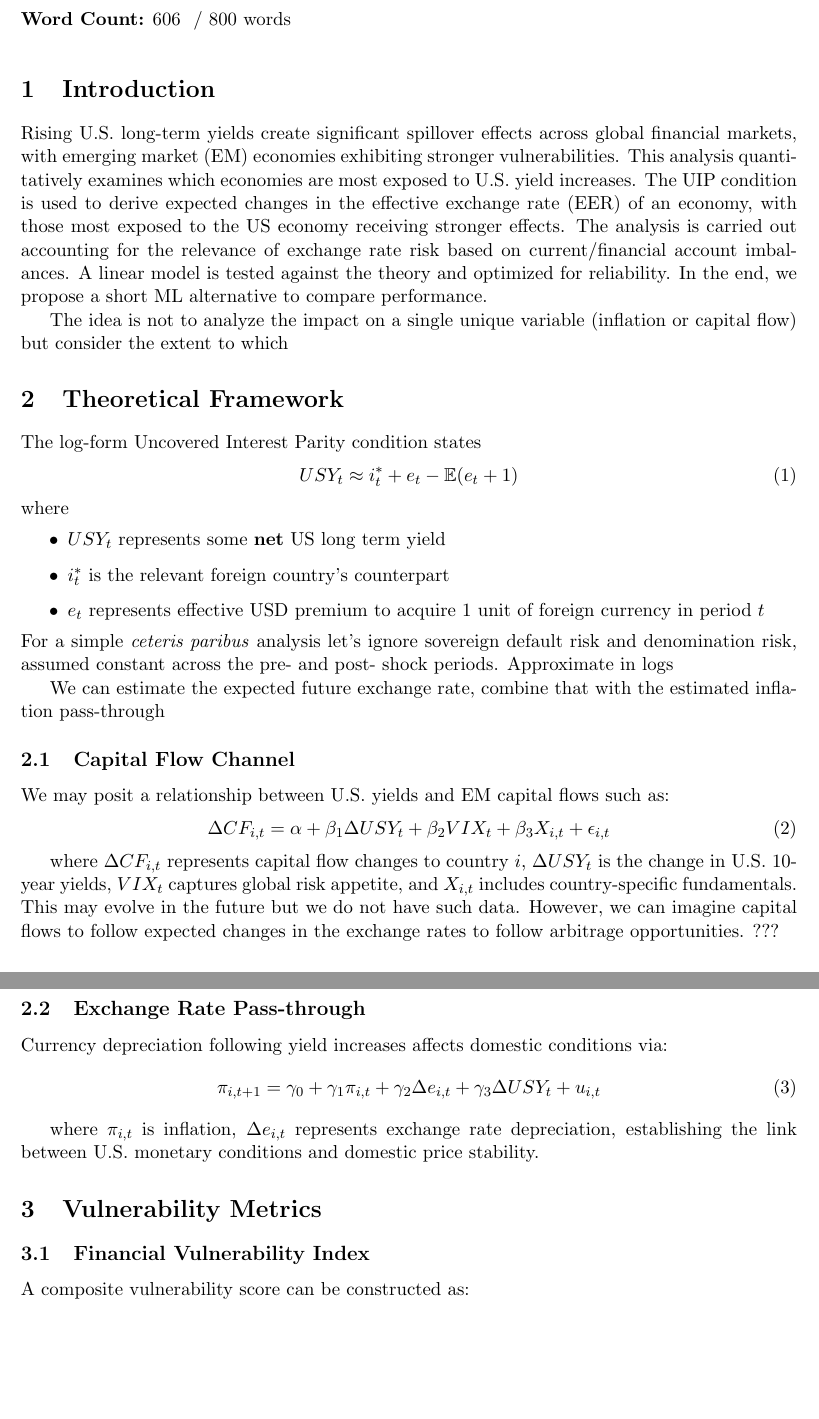
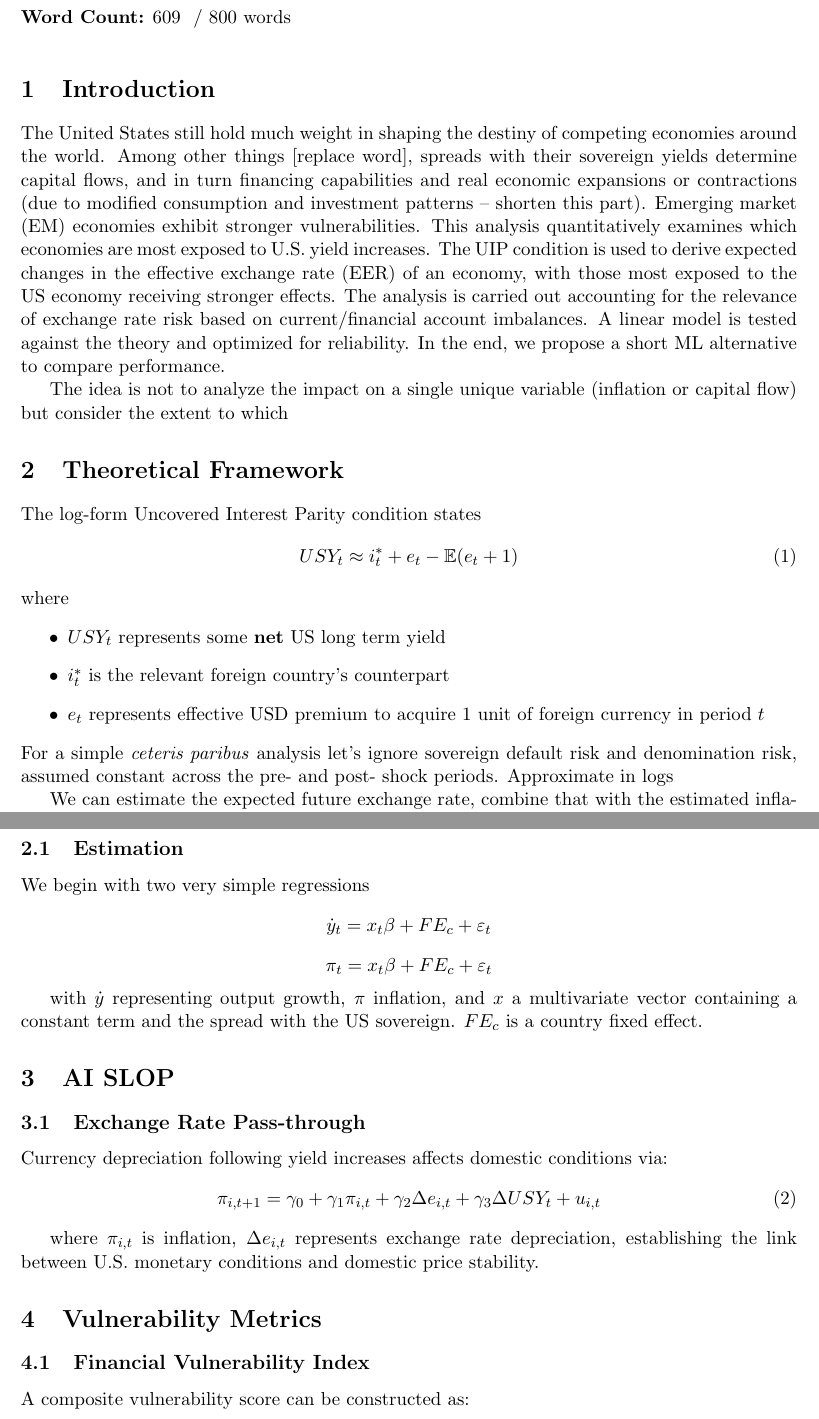
Before and after one commit to teopozzii/yields, a LaTeX document (writesample.tex): two parts of pages 1 and 2 of 3, joined at a grey line, cut so that both start at the same text, the shorter picture padded with empty space. The pictures show the PDF file writesample.pdf that the author committed with the source.

Commit message:
Regression of GDP on spread with US yield

```diff
--- a/writesample.tex
+++ b/writesample.tex
@@ -25,8 +25,7 @@
 \vspace{0.3cm}
 
 \section{Introduction}
-
-Rising U.S. long-term yields create significant spillover effects across global financial markets, with emerging market (EM) economies exhibiting stronger vulnerabilities. This analysis quantitatively examines which economies are most exposed to U.S. yield increases. The UIP condition is used to derive expected changes in the effective exchange rate (EER) of an economy, with those most exposed to the US economy receiving stronger effects. The analysis is carried out accounting for the relevance of exchange rate risk based on current/financial account imbalances. A linear model is tested against the theory and optimized for reliability. In the end, we propose a short ML alternative to compare performance.
+The United States still hold much weight in shaping the destiny of competing economies around the world. Among other things [replace word], spreads with their sovereign yields determine capital flows, and in turn financing capabilities and real economic expansions or contractions (due to modified consumption and investment patterns -- shorten this part). Emerging market (EM) economies exhibit stronger vulnerabilities. This analysis quantitatively examines which economies are most exposed to U.S. yield increases. The UIP condition is used to derive expected changes in the effective exchange rate (EER) of an economy, with those most exposed to the US economy receiving stronger effects. The analysis is carried out accounting for the relevance of exchange rate risk based on current/financial account imbalances. A linear model is tested against the theory and optimized for reliability. In the end, we propose a short ML alternative to compare performance.
 
 The idea is not to analyze the impact on a single unique variable (inflation or capital flow) but consider the extent to which
 
@@ -47,15 +46,17 @@ Approximate in logs
 
 We can estimate the expected future exchange rate, combine that with the estimated inflation pass-through
 
-\subsection{Capital Flow Channel}
-We may posit a relationship between U.S. yields and EM capital flows such as:
-\begin{equation}
-\Delta CF_{i,t} = \alpha + \beta_1 \Delta USY_{t} + \beta_2 VIX_t + \beta_3 X_{i,t} + \epsilon_{i,t}
-\end{equation}
+\subsection{Estimation}
+We begin with two very simple regressions
+$$
+\dot{y}_t = x_t \beta + FE_c + \varepsilon_t
+$$$$
+\pi_t = x_t \beta + FE_c + \varepsilon_t
+$$
 
-where $\Delta CF_{i,t}$ represents capital flow changes to country $i$, $\Delta USY_t$ is the change in U.S. 10-year yields, $VIX_t$ captures global risk appetite, and $X_{i,t}$ includes country-specific fundamentals.
-This may evolve in the future but we do not have such data. However, we can imagine capital flows to follow expected changes in the exchange rates to follow arbitrage opportunities. ???
+with $\dot{y}$ representing output growth, $\pi$ inflation, and $x$ a multivariate vector containing a constant term and the spread with the US sovereign. $FE_c$ is a country fixed effect.
 
+\section{AI SLOP}
 \subsection{Exchange Rate Pass-through}
 Currency depreciation following yield increases affects domestic conditions via:
 \begin{equation}
```
Also changed, not shown: writesample.pdf.
